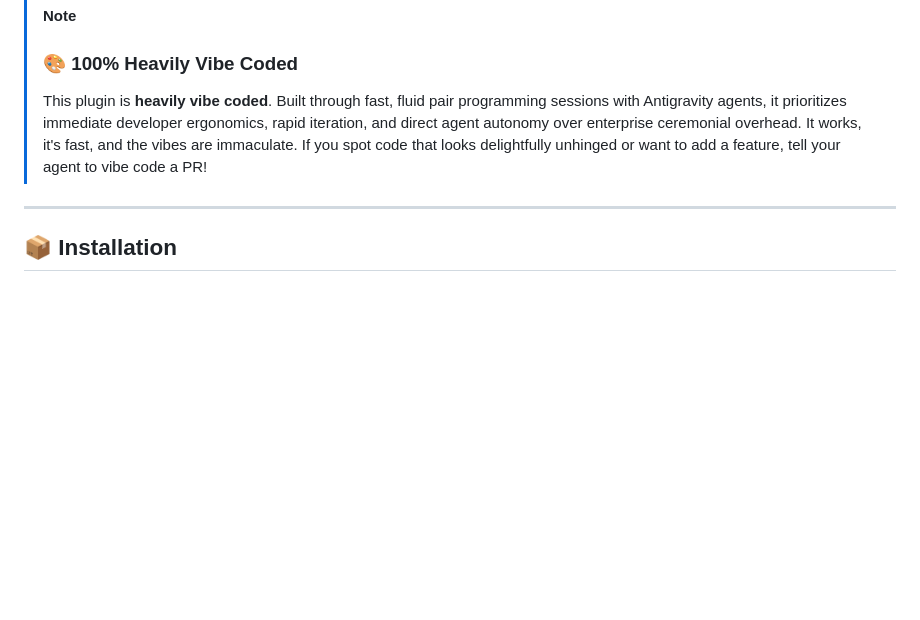
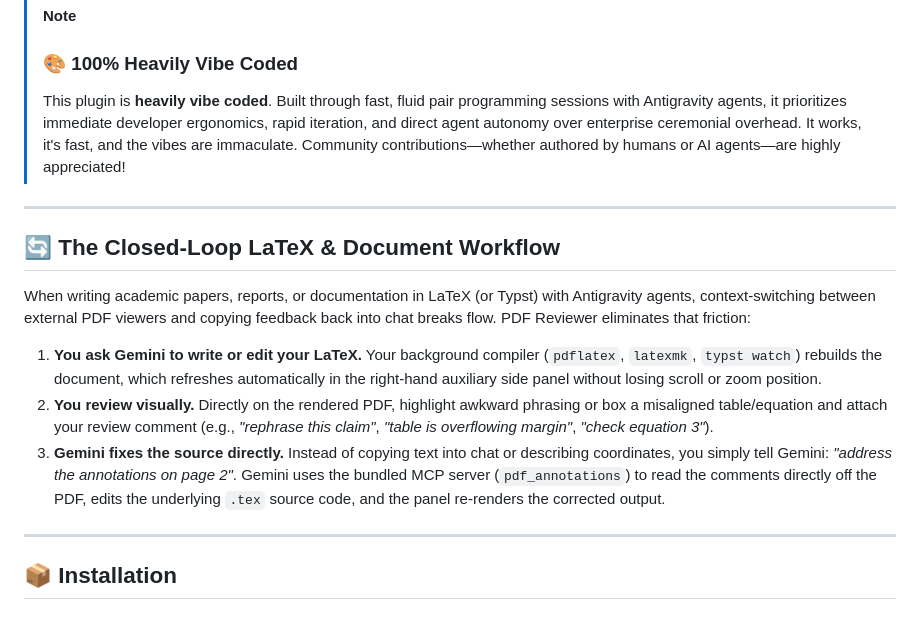
Before and after one commit to axiomfab/pdf-reviewer, a Markdown page: README.md, the part around the change. Rendered like a GitHub page; blank space fills up the shorter version.

Commit message:
docs: add closed-loop LaTeX workflow to README

```diff
--- a/README.md
+++ b/README.md
@@ -16,7 +16,17 @@
 
 > [!NOTE]
 > ### 🎨 100% Heavily Vibe Coded
-> This plugin is **heavily vibe coded**. Built through fast, fluid pair programming sessions with Antigravity agents, it prioritizes immediate developer ergonomics, rapid iteration, and direct agent autonomy over enterprise ceremonial overhead. It works, it's fast, and the vibes are immaculate. If you spot code that looks delightfully unhinged or want to add a feature, tell your agent to vibe code a PR!
+> This plugin is **heavily vibe coded**. Built through fast, fluid pair programming sessions with Antigravity agents, it prioritizes immediate developer ergonomics, rapid iteration, and direct agent autonomy over enterprise ceremonial overhead. It works, it's fast, and the vibes are immaculate. Community contributions—whether authored by humans or AI agents—are highly appreciated!
+
+---
+
+## 🔄 The Closed-Loop LaTeX & Document Workflow
+
+When writing academic papers, reports, or documentation in LaTeX (or Typst) with Antigravity agents, context-switching between external PDF viewers and copying feedback back into chat breaks flow. PDF Reviewer eliminates that friction:
+
+1. **You ask Gemini to write or edit your LaTeX.** Your background compiler (`pdflatex`, `latexmk`, `typst watch`) rebuilds the document, which refreshes automatically in the right-hand auxiliary side panel without losing scroll or zoom position.
+2. **You review visually.** Directly on the rendered PDF, highlight awkward phrasing or box a misaligned table/equation and attach your review comment (e.g., *"rephrase this claim"*, *"table is overflowing margin"*, *"check equation 3"*).
+3. **Gemini fixes the source directly.** Instead of copying text into chat or describing coordinates, you simply tell Gemini: *"address the annotations on page 2"*. Gemini uses the bundled MCP server (`pdf_annotations`) to read the comments directly off the PDF, edits the underlying `.tex` source code, and the panel re-renders the corrected output.
 
 ---
 
```
